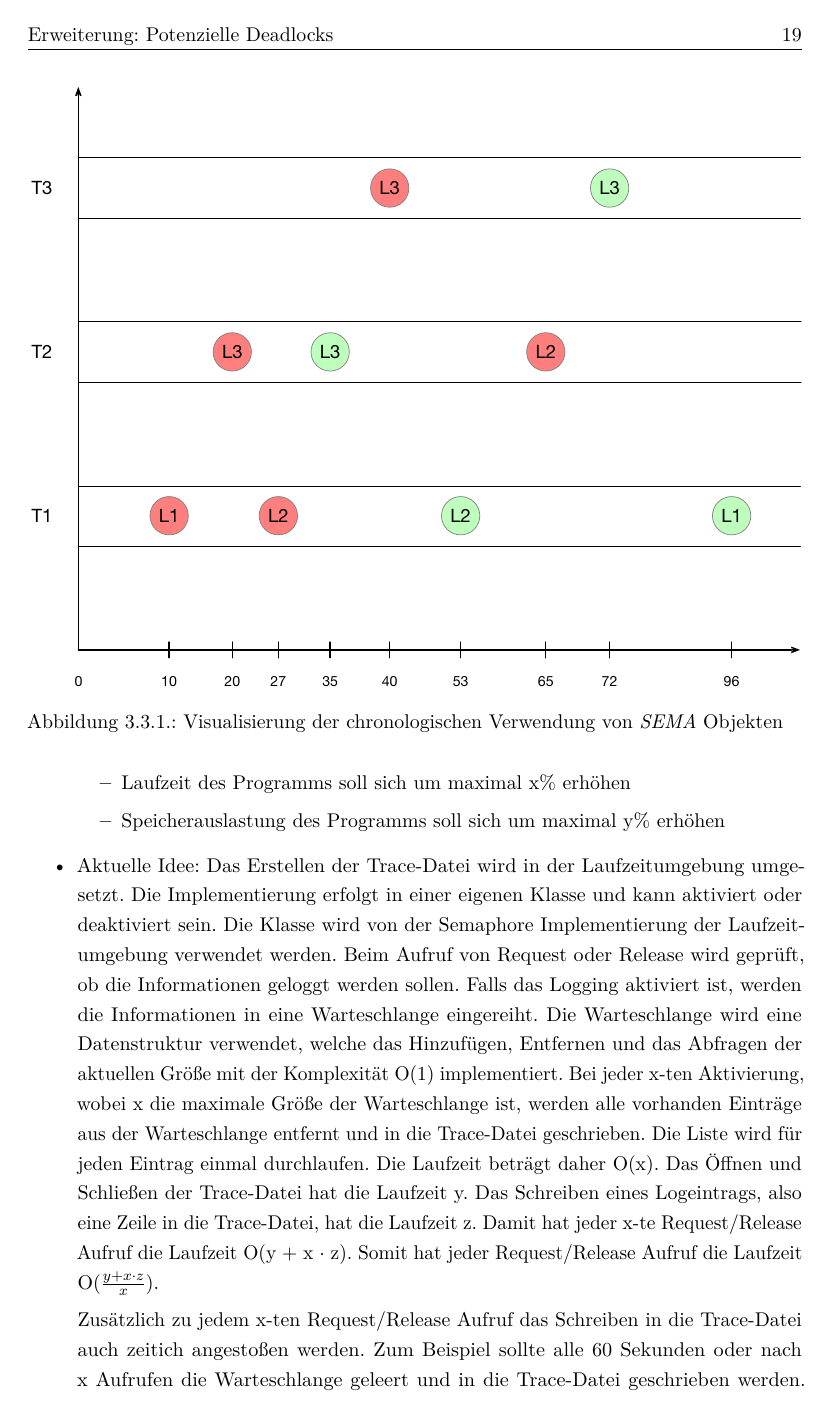
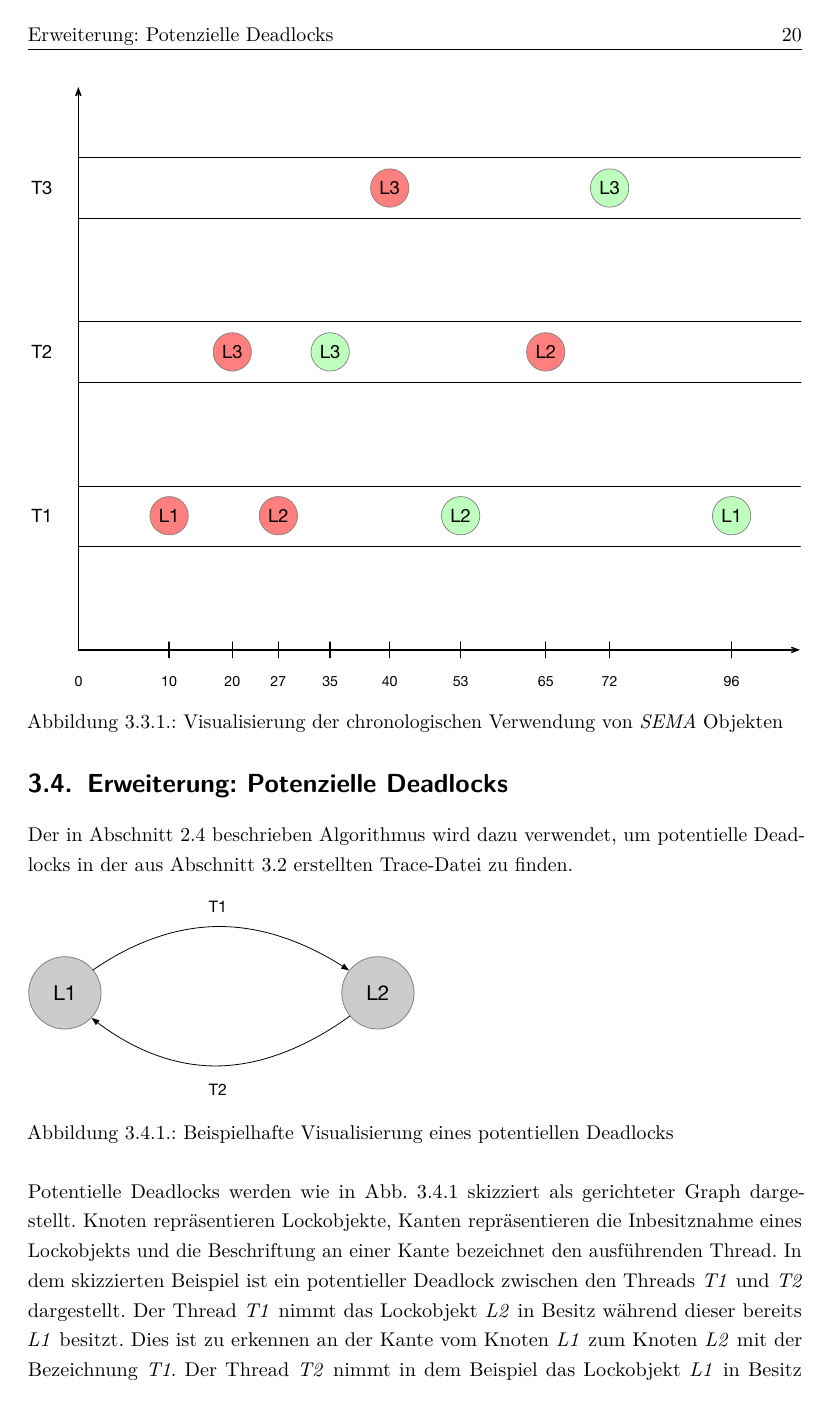
Before and after one commit to AlteGurke/Bachelorarbeit, a LaTeX thesis (MainFile.tex, which reads Design.tex, Package.tex): page 20 of 27 before the commit and page 21 of 28 after it. Compiled offline with pdfLaTeX.

Commit message:
Finished first version of chapter Design.

```diff
--- a/Design.tex
+++ b/Design.tex
@@ -116,3 +116,6 @@ Objekts.
 
 \section{Erweiterung: Potenzielle Deadlocks}
 \label{section:Erweiterung: Potenzielle Deadlocks}
+Der in \cref{section:MagicLock} beschrieben Algorithmus wird dazu verwendet, um
+potentielle Deadlocks in der aus \cref{section:Erzeugung der Trace-Datei}
+erstellten Trace-Datei zu finden.
@@ -125,2 +122,7 @@ Objekts.
 
+\begin{figure}[ht]
+  \includegraphics[width=\linewidth/2]{Magiclock_Example.eps}
+  \caption{Beispielhafte Visualisierung eines potentiellen Deadlocks}
+  \label{fig:Magiclock_Example}
+\end{figure}
 
@@ -133,25 +129,12 @@ Objekts.
-  \item Laufzeit des Programms soll sich um maximal x\% erhöhen
-  \item Speicherauslastung des Programms soll sich um maximal y\% erhöhen
-\end{itemize}
-  \item Aktuelle Idee: Das Erstellen der Trace-Datei wird in der
-  Laufzeitumgebung umgesetzt. Die Implementierung erfolgt in einer eigenen
-  Klasse und kann aktiviert oder deaktiviert sein. Die Klasse wird von der
-  Semaphore Implementierung der Laufzeitumgebung verwendet werden. Beim Aufruf
-  von Request oder Release wird geprüft, ob die Informationen geloggt werden
-  sollen. Falls das Logging aktiviert ist, werden die Informationen in eine
-  Warteschlange eingereiht. Die Warteschlange wird eine Datenstruktur
-  verwendet, welche das Hinzufügen, Entfernen und das Abfragen der aktuellen
-  Größe mit der Komplexität O(1) implementiert. Bei jeder x-ten Aktivierung,
-  wobei x die maximale Größe der Warteschlange ist, werden alle vorhanden
-  Einträge aus der Warteschlange entfernt und in die Trace-Datei geschrieben.
-  Die Liste wird für jeden Eintrag einmal durchlaufen. Die Laufzeit beträgt
-  daher O(x). Das Öffnen und Schließen der Trace-Datei hat die Laufzeit y. Das
-  Schreiben eines Logeintrags, also eine Zeile in die Trace-Datei, hat die
-  Laufzeit z. Damit hat jeder x-te Request/Release Aufruf die Laufzeit O(y + x
-  $\cdot$ z). Somit hat jeder Request/Release Aufruf die Laufzeit O($\frac{y +
-  x \cdot z}{x}$).
-
-  Zusätzlich zu jedem x-ten Request/Release Aufruf das Schreiben in die
-  Trace-Datei auch zeitich angestoßen werden. Zum Beispiel sollte alle 60
-  Sekunden oder nach x Aufrufen die Warteschlange geleert und in die
-  Trace-Datei geschrieben werden. Bei jedem x-ten Request/Release Aufruf muss
+Potentielle Deadlocks werden wie in \cref{fig:Magiclock_Example} skizziert als
+gerichteter Graph dargestellt. Knoten repräsentieren Lockobjekte, Kanten
+repräsentieren die Inbesitznahme eines Lockobjekts und die Beschriftung an einer
+Kante bezeichnet den ausführenden Thread. In dem skizzierten Beispiel ist ein
+potentieller Deadlock zwischen den Threads \textit{T1} und \textit{T2}
+dargestellt. Der Thread \textit{T1} nimmt das Lockobjekt \textit{L2} in Besitz
+während dieser bereits \textit{L1} besitzt. Dies ist zu erkennen an der Kante
+vom Knoten \textit{L1} zum Knoten \textit{L2} mit der Bezeichnung \textit{T1}.
+Der Thread \textit{T2} nimmt in dem Beispiel das Lockobjekt \textit{L1} in
+Besitz während dieser bereits \textit{L2} besitzt. Dies kann zu einem Deadlock
+führen, wenn \textit{T1} das Lockobjekt \textit{L1} und \textit{T2} das
+Lockobjekt \textit{L2} gleichzeitig besitzen.
--- a/Package.tex
+++ b/Package.tex
@@ -66,5 +66,7 @@
 \usepackage{csquotes}
 \MakeOuterQuote{"}
 
+\usepackage[section]{placeins}
+
 \usepackage[onehalfspacing]{setspace}
 %end of custom packages not from template
```
Also changed, not shown: MainFile.pdf, graphics/Magiclock_Example.eps (added), Design.tex (29 more changed lines), 2 other files.
